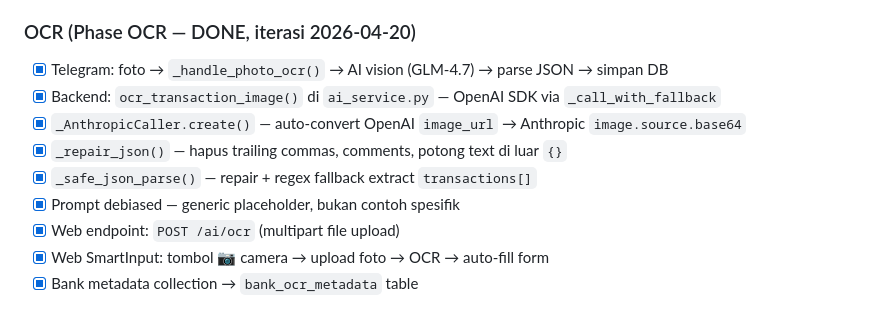
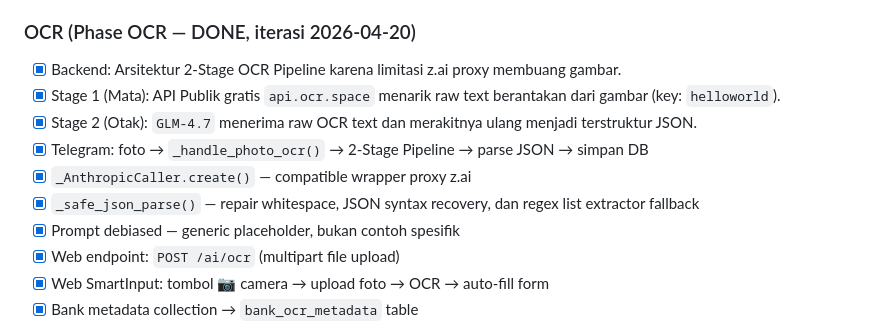
Before and after one commit to conoday/finance-analyzer, a Markdown page: artefak/17_master_tracking.md, the part around one of its changes. Rendered like a GitHub page.

```diff
--- a/artefak/17_master_tracking.md
+++ b/artefak/17_master_tracking.md
@@ -144,11 +144,12 @@
 - [x] Frontend: auth token dikirim ke `/ai/chat` untuk personalisasi
 
 ### OCR (Phase OCR — DONE, iterasi 2026-04-20)
-- [x] Telegram: foto → `_handle_photo_ocr()` → AI vision (GLM-4.7) → parse JSON → simpan DB
-- [x] Backend: `ocr_transaction_image()` di `ai_service.py` — OpenAI SDK via `_call_with_fallback`
-- [x] `_AnthropicCaller.create()` — auto-convert OpenAI `image_url` → Anthropic `image.source.base64`
-- [x] `_repair_json()` — hapus trailing commas, comments, potong text di luar `{}`
-- [x] `_safe_json_parse()` — repair + regex fallback extract `transactions[]`
+- [x] Backend: Arsitektur 2-Stage OCR Pipeline karena limitasi z.ai proxy membuang gambar.
+- [x] Stage 1 (Mata): API Publik gratis `api.ocr.space` menarik raw text berantakan dari gambar (key: `helloworld`).
+- [x] Stage 2 (Otak): `GLM-4.7` menerima raw OCR text dan merakitnya ulang menjadi terstruktur JSON.
+- [x] Telegram: foto → `_handle_photo_ocr()` → 2-Stage Pipeline → parse JSON → simpan DB
+- [x] `_AnthropicCaller.create()` — compatible wrapper proxy z.ai
+- [x] `_safe_json_parse()` — repair whitespace, JSON syntax recovery, dan regex list extractor fallback
 - [x] Prompt debiased — generic placeholder, bukan contoh spesifik
 - [x] Web endpoint: `POST /ai/ocr` (multipart file upload)
 - [x] Web SmartInput: tombol 📷 camera → upload foto → OCR → auto-fill form
```
Also changed, not shown: other parts of artefak/17_master_tracking.md (+1 -1 lines), artefak/03_architecture.md (+10 -10 lines), artefak/04_financial_feature_design.md (+12 -8 lines).
